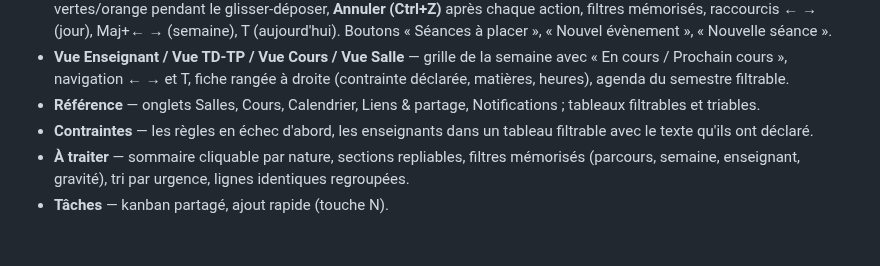
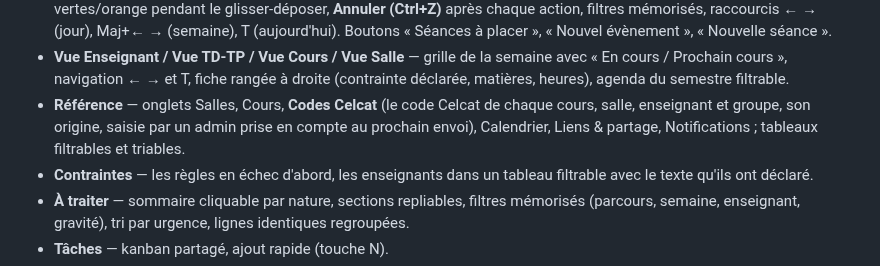
Before and after one commit to jules-crevoisier/cal-iut, a Markdown page: README.md, the part around the change. GitHub-like rendering; blank space fills up the shorter version.

Commit message:
add | doc : onglet « Codes Celcat » de Référence (GUIDE, README)
Co-Authored-By: Claude Opus 5.5 <noreply@anthropic.com>
Claude-Session: https://claude.ai/code/session_0126bgRrAt1SkRJPnKRnf1qJ

```diff
--- a/README.md
+++ b/README.md
@@ -234,7 +234,9 @@ vite.
 - **Vue Enseignant / Vue TD-TP / Vue Cours / Vue Salle** — grille de la semaine
   avec « En cours / Prochain cours », navigation ← → et T, fiche rangée à droite
   (contrainte déclarée, matières, heures), agenda du semestre filtrable.
-- **Référence** — onglets Salles, Cours, Calendrier, Liens & partage,
+- **Référence** — onglets Salles, Cours, **Codes Celcat** (le code Celcat de
+  chaque cours, salle, enseignant et groupe, son origine, saisie par un admin
+  prise en compte au prochain envoi), Calendrier, Liens & partage,
   Notifications ; tableaux filtrables et triables.
 - **Contraintes** — les règles en échec d'abord, les enseignants dans un tableau
   filtrable avec le texte qu'ils ont déclaré.
```
Also changed, not shown: GUIDE.md (+39 -1 lines).
